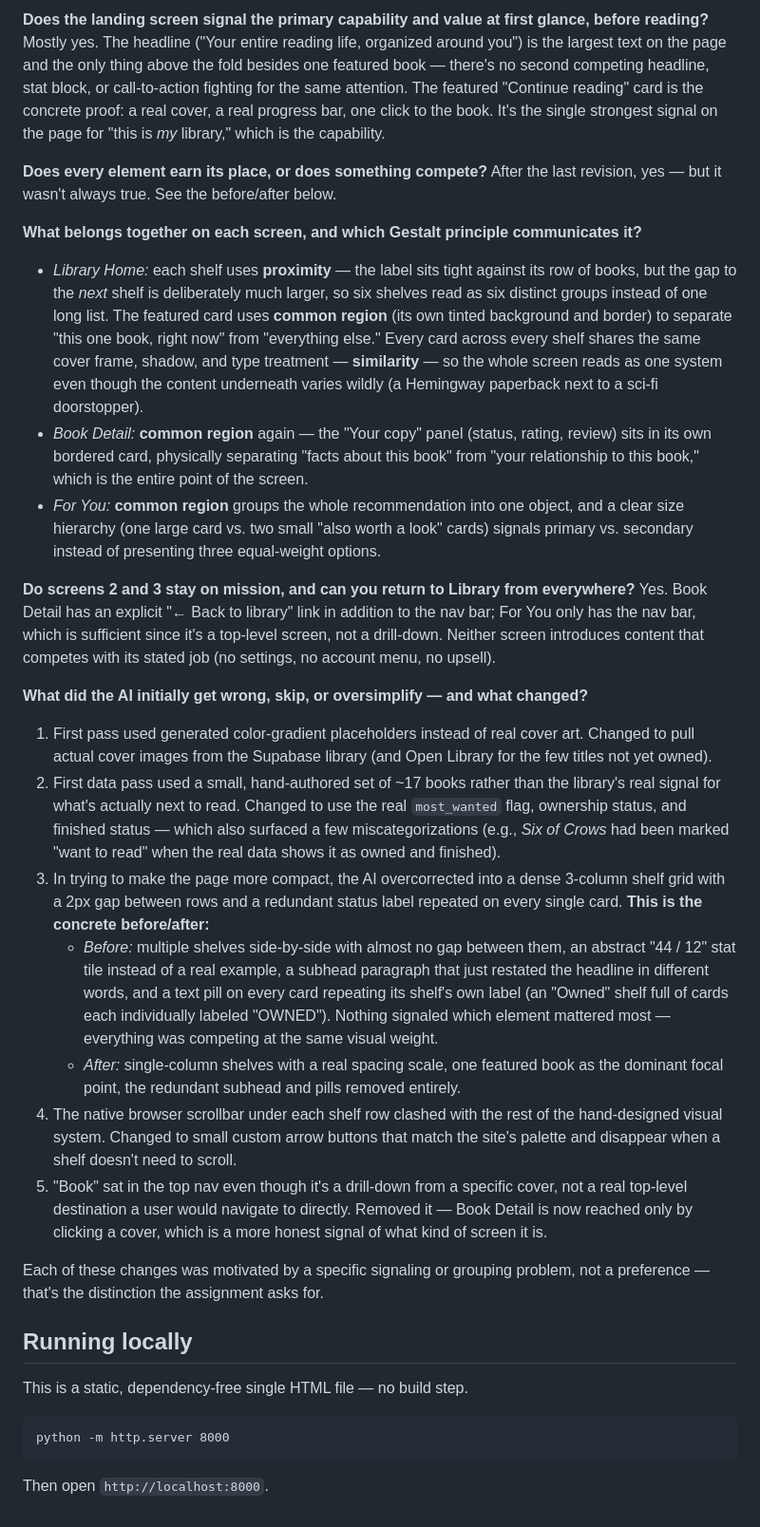
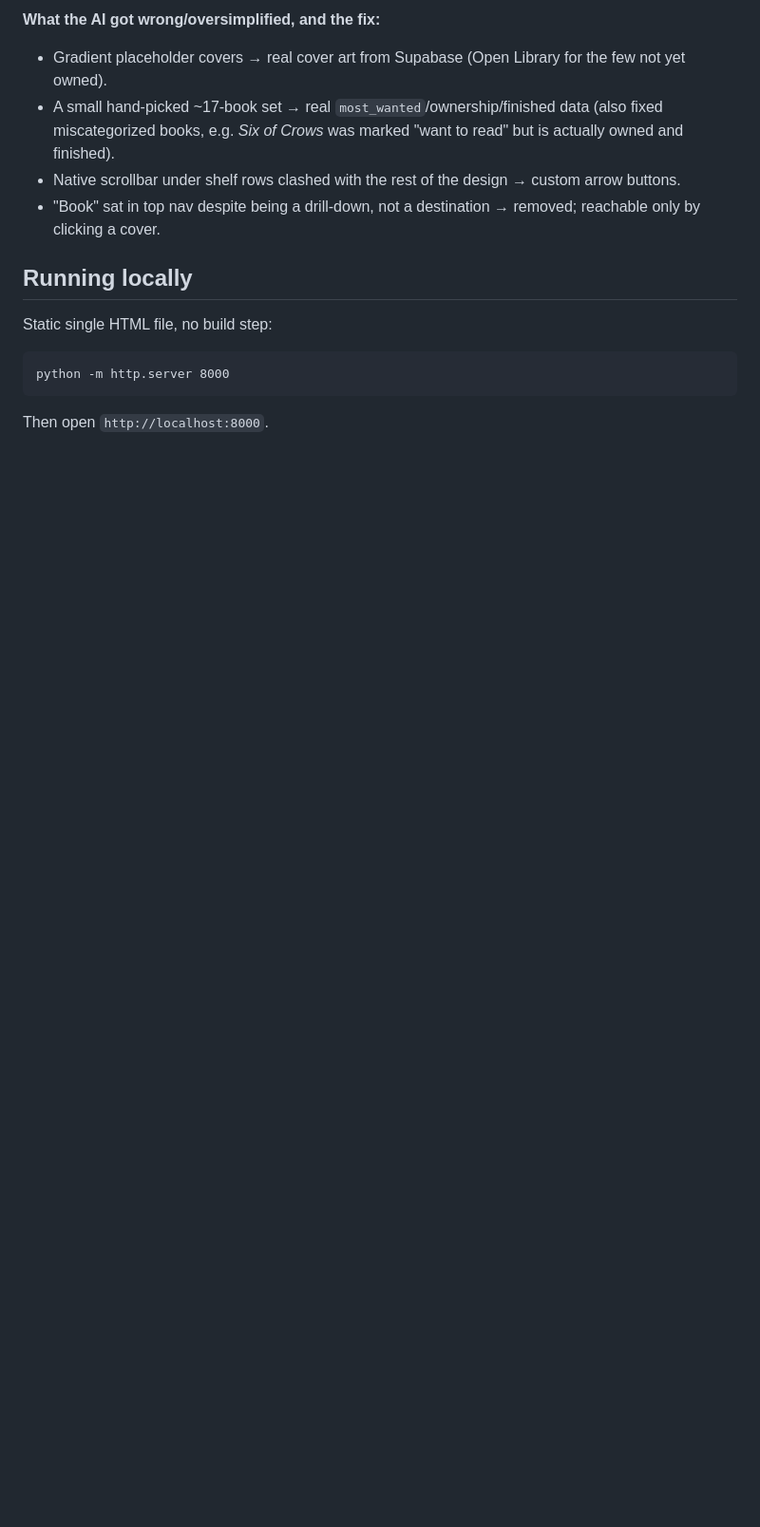
Before and after one commit to danerjenkins/commonplace, a Markdown page: README.md, the part around one of its changes. Shown at 95% size. GitHub-like rendering; blank space fills up the shorter version.

````diff
--- a/README.md
+++ b/README.md
@@ -59,32 +52,14 @@ Questions only — no findings yet. Each has a prediction and the part of the pr
 
-**Does the landing screen signal the primary capability and value at first glance, before reading?** Mostly yes. The headline ("Your entire reading life, organized around you") is the largest text on the page and the only thing above the fold besides one featured book — there's no second competing headline, stat block, or call-to-action fighting for the same attention. The featured "Continue reading" card is the concrete proof: a real cover, a real progress bar, one click to the book. It's the single strongest signal on the page for "this is *my* library," which is the capability.
-
-**Does every element earn its place, or does something compete?** After the last revision, yes — but it wasn't always true. See the before/after below.
-
-**What belongs together on each screen, and which Gestalt principle communicates it?**
-- *Library Home:* each shelf uses **proximity** — the label sits tight against its row of books, but the gap to the *next* shelf is deliberately much larger, so six shelves read as six distinct groups instead of one long list. The featured card uses **common region** (its own tinted background and border) to separate "this one book, right now" from "everything else." Every card across every shelf shares the same cover frame, shadow, and type treatment — **similarity** — so the whole screen reads as one system even though the content underneath varies wildly (a Hemingway paperback next to a sci-fi doorstopper).
-- *Book Detail:* **common region** again — the "Your copy" panel (status, rating, review) sits in its own bordered card, physically separating "facts about this book" from "your relationship to this book," which is the entire point of the screen.
-- *For You:* **common region** groups the whole recommendation into one object, and a clear size hierarchy (one large card vs. two small "also worth a look" cards) signals primary vs. secondary instead of presenting three equal-weight options.
-
-**Do screens 2 and 3 stay on mission, and can you return to Library from everywhere?** Yes. Book Detail has an explicit "← Back to library" link in addition to the nav bar; For You only has the nav bar, which is sufficient since it's a top-level screen, not a drill-down. Neither screen introduces content that competes with its stated job (no settings, no account menu, no upsell).
-
-**What did the AI initially get wrong, skip, or oversimplify — and what changed?**
-1. First pass used generated color-gradient placeholders instead of real cover art. Changed to pull actual cover images from the Supabase library (and Open Library for the few titles not yet owned).
-2. First data pass used a small, hand-authored set of ~17 books rather than the library's real signal for what's actually next to read. Changed to use the real `most_wanted` flag, ownership status, and finished status — which also surfaced a few miscategorizations (e.g., *Six of Crows* had been marked "want to read" when the real data shows it as owned and finished).
-3. In trying to make the page more compact, the AI overcorrected into a dense 3-column shelf grid with a 2px gap between rows and a redundant status label repeated on every single card. **This is the concrete before/after:**
-   - *Before:* multiple shelves side-by-side with almost no gap between them, an abstract "44 / 12" stat tile instead of a real example, a subhead paragraph that just restated the headline in different words, and a text pill on every card repeating its shelf's own label (an "Owned" shelf full of cards each individually labeled "OWNED"). Nothing signaled which element mattered most — everything was competing at the same visual weight.
-   - *After:* single-column shelves with a real spacing scale, one featured book as the dominant focal point, the redundant subhead and pills removed entirely.
-4. The native browser scrollbar under each shelf row clashed with the rest of the hand-designed visual system. Changed to small custom arrow buttons that match the site's palette and disappear when a shelf doesn't need to scroll.
-5. "Book" sat in the top nav even though it's a drill-down from a specific cover, not a real top-level destination a user would navigate to directly. Removed it — Book Detail is now reached only by clicking a cover, which is a more honest signal of what kind of screen it is.
-
-Each of these changes was motivated by a specific signaling or grouping problem, not a preference — that's the distinction the assignment asks for.
+**What the AI got wrong/oversimplified, and the fix:**
+- Gradient placeholder covers → real cover art from Supabase (Open Library for the few not yet owned).
+- A small hand-picked ~17-book set → real `most_wanted`/ownership/finished data (also fixed miscategorized books, e.g. *Six of Crows* was marked "want to read" but is actually owned and finished).
+- Native scrollbar under shelf rows clashed with the rest of the design → custom arrow buttons.
+- "Book" sat in top nav despite being a drill-down, not a destination → removed; reachable only by clicking a cover.
 
 ## Running locally
 
-This is a static, dependency-free single HTML file — no build step.
-
+Static single HTML file, no build step:
 ```
 python -m http.server 8000
 ```
-
 Then open `http://localhost:8000`.
````
Also changed, not shown: other parts of README.md (+24 -31 lines).
